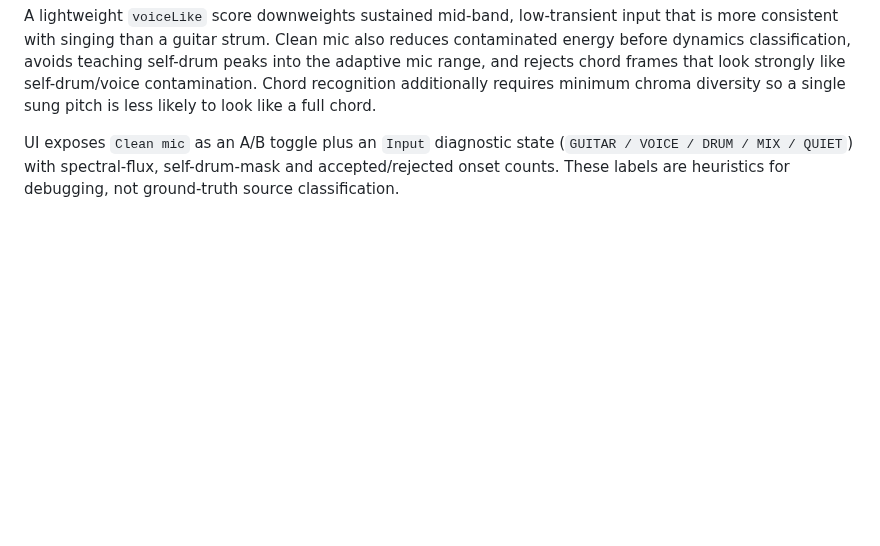
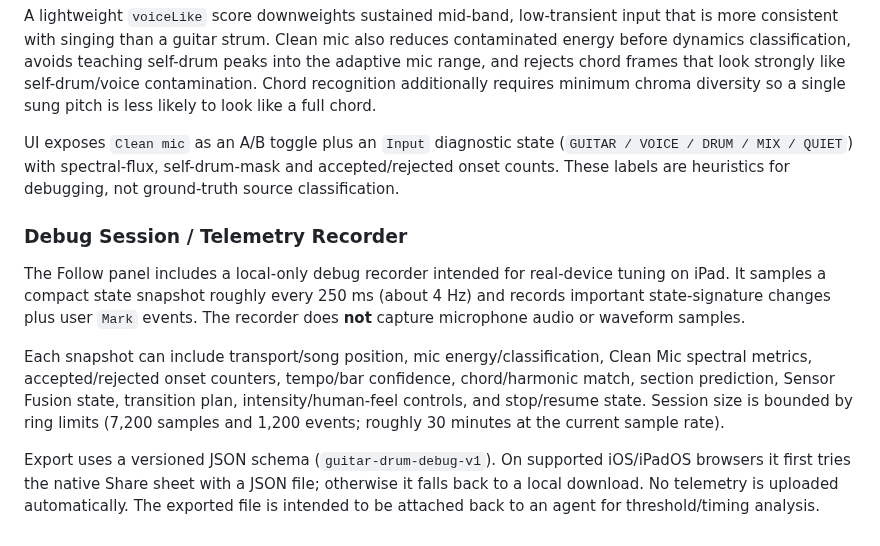
Before and after one commit to giang-nh/guitar-drum, a Markdown page: ARCHITECTURE.md, the part around the change. GitHub-like rendering; blank space fills up the shorter version.

Commit message:
Document telemetry architecture

```diff
--- a/ARCHITECTURE.md
+++ b/ARCHITECTURE.md
@@ -289,3 +289,12 @@ Every analysis frame now computes spectral flux, spectral flatness and low/mid/h
 A lightweight `voiceLike` score downweights sustained mid-band, low-transient input that is more consistent with singing than a guitar strum. Clean mic also reduces contaminated energy before dynamics classification, avoids teaching self-drum peaks into the adaptive mic range, and rejects chord frames that look strongly like self-drum/voice contamination. Chord recognition additionally requires minimum chroma diversity so a single sung pitch is less likely to look like a full chord.
 
 UI exposes `Clean mic` as an A/B toggle plus an `Input` diagnostic state (`GUITAR / VOICE / DRUM / MIX / QUIET`) with spectral-flux, self-drum-mask and accepted/rejected onset counts. These labels are heuristics for debugging, not ground-truth source classification.
+
+
+### Debug Session / Telemetry Recorder
+
+The Follow panel includes a local-only debug recorder intended for real-device tuning on iPad. It samples a compact state snapshot roughly every 250 ms (about 4 Hz) and records important state-signature changes plus user `Mark` events. The recorder does **not** capture microphone audio or waveform samples.
+
+Each snapshot can include transport/song position, mic energy/classification, Clean Mic spectral metrics, accepted/rejected onset counters, tempo/bar confidence, chord/harmonic match, section prediction, Sensor Fusion state, transition plan, intensity/human-feel controls, and stop/resume state. Session size is bounded by ring limits (7,200 samples and 1,200 events; roughly 30 minutes at the current sample rate).
+
+Export uses a versioned JSON schema (`guitar-drum-debug-v1`). On supported iOS/iPadOS browsers it first tries the native Share sheet with a JSON file; otherwise it falls back to a local download. No telemetry is uploaded automatically. The exported file is intended to be attached back to an agent for threshold/timing analysis.
```
